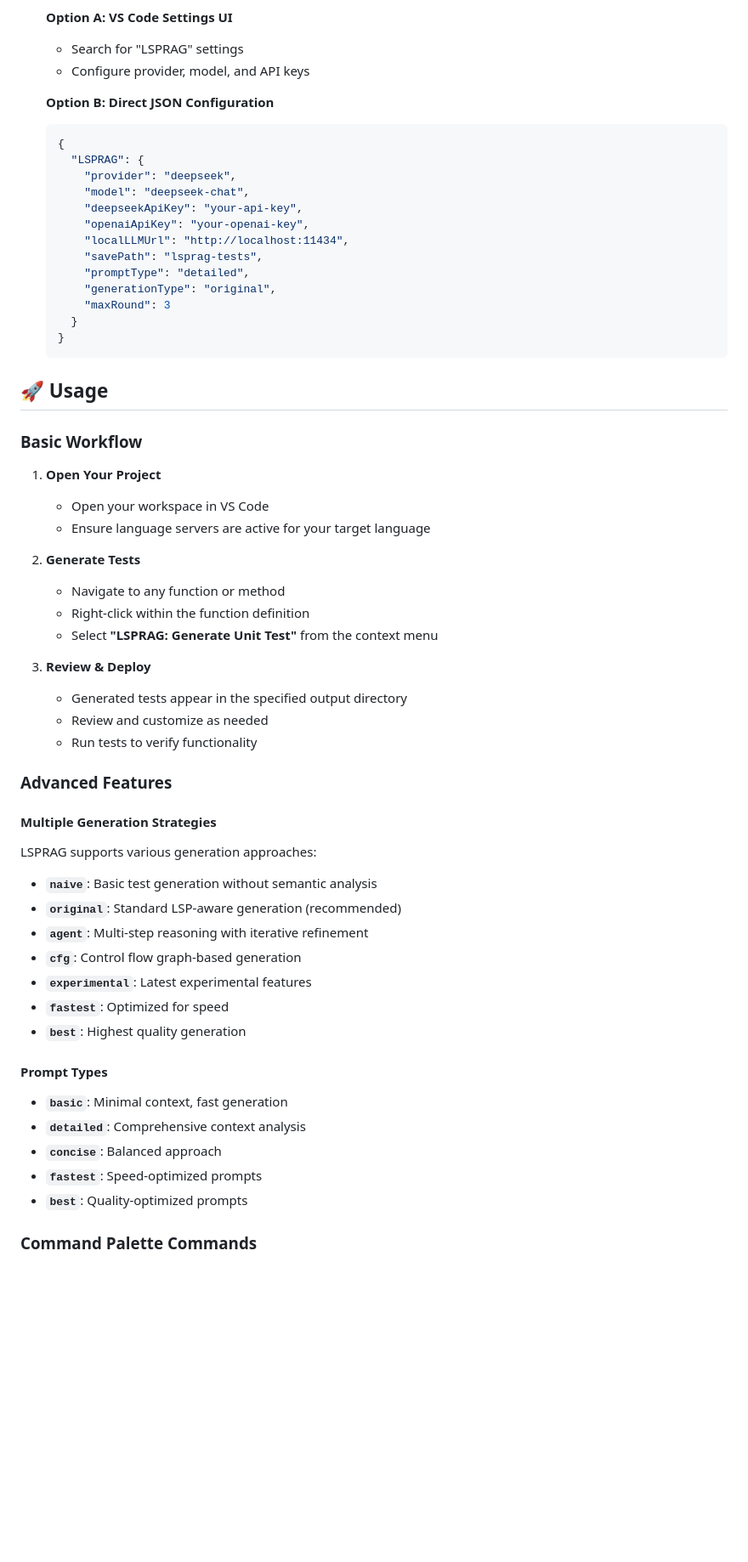
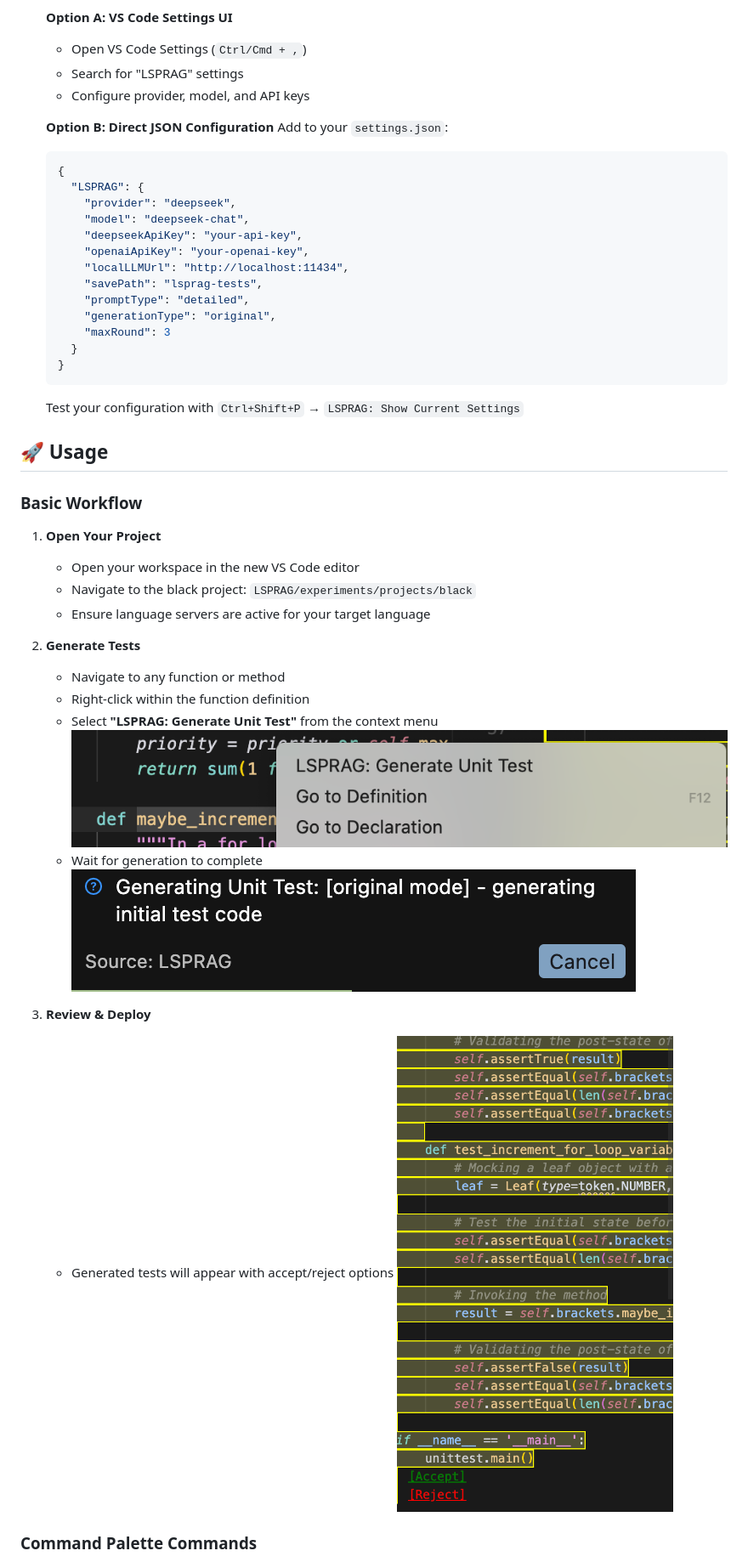
Before and after one commit to THU-WingTecher/LSPAI, a Markdown page: README.md, the part around one of its changes. Shown at 85% size. GitHub-like rendering; blank space fills up the shorter version.

````diff
--- a/README.md
+++ b/README.md
@@ -87,9 +101,11 @@ LSPRAG (Language Server Protocol-based AI Generation) is a cutting-edge VS Code
 
    **Option A: VS Code Settings UI**
+   - Open VS Code Settings (`Ctrl/Cmd + ,`)
    - Search for "LSPRAG" settings
    - Configure provider, model, and API keys
 
    **Option B: Direct JSON Configuration**
+   Add to your `settings.json`:
    ```json
    {
      "LSPRAG": {
@@ -106,45 +122,28 @@ LSPRAG (Language Server Protocol-based AI Generation) is a cutting-edge VS Code
    }
    ```
 
+   Test your configuration with `Ctrl+Shift+P` → `LSPRAG: Show Current Settings`
+
 ## 🚀 Usage
 
 ### Basic Workflow
 
 1. **Open Your Project**
-   - Open your workspace in VS Code
+   - Open your workspace in the new VS Code editor
+   - Navigate to the black project: `LSPRAG/experiments/projects/black`
    - Ensure language servers are active for your target language
 
 2. **Generate Tests**
    - Navigate to any function or method
    - Right-click within the function definition
    - Select **"LSPRAG: Generate Unit Test"** from the context menu
+   ![Generate Unit test](doc/assets/CommandFig.png)
+   - Wait for generation to complete
+   ![Waiting](doc/assets/loading.png)
 
 3. **Review & Deploy**
-   - Generated tests appear in the specified output directory
-   - Review and customize as needed
-   - Run tests to verify functionality
-
-### Advanced Features
-
-#### Multiple Generation Strategies
-
-LSPRAG supports various generation approaches:
-
-- **`naive`**: Basic test generation without semantic analysis
-- **`original`**: Standard LSP-aware generation (recommended)
-- **`agent`**: Multi-step reasoning with iterative refinement
-- **`cfg`**: Control flow graph-based generation
-- **`experimental`**: Latest experimental features
-- **`fastest`**: Optimized for speed
-- **`best`**: Highest quality generation
-
-#### Prompt Types
-
-- **`basic`**: Minimal context, fast generation
-- **`detailed`**: Comprehensive context analysis
-- **`concise`**: Balanced approach
-- **`fastest`**: Speed-optimized prompts
-- **`best`**: Quality-optimized prompts
+   - Generated tests will appear with accept/reject options
+   ![Final Result](doc/assets/UnitGenResult.png)
 
 ### Command Palette Commands
 
````
Also changed, not shown: other parts of README.md (+55 -21 lines).
